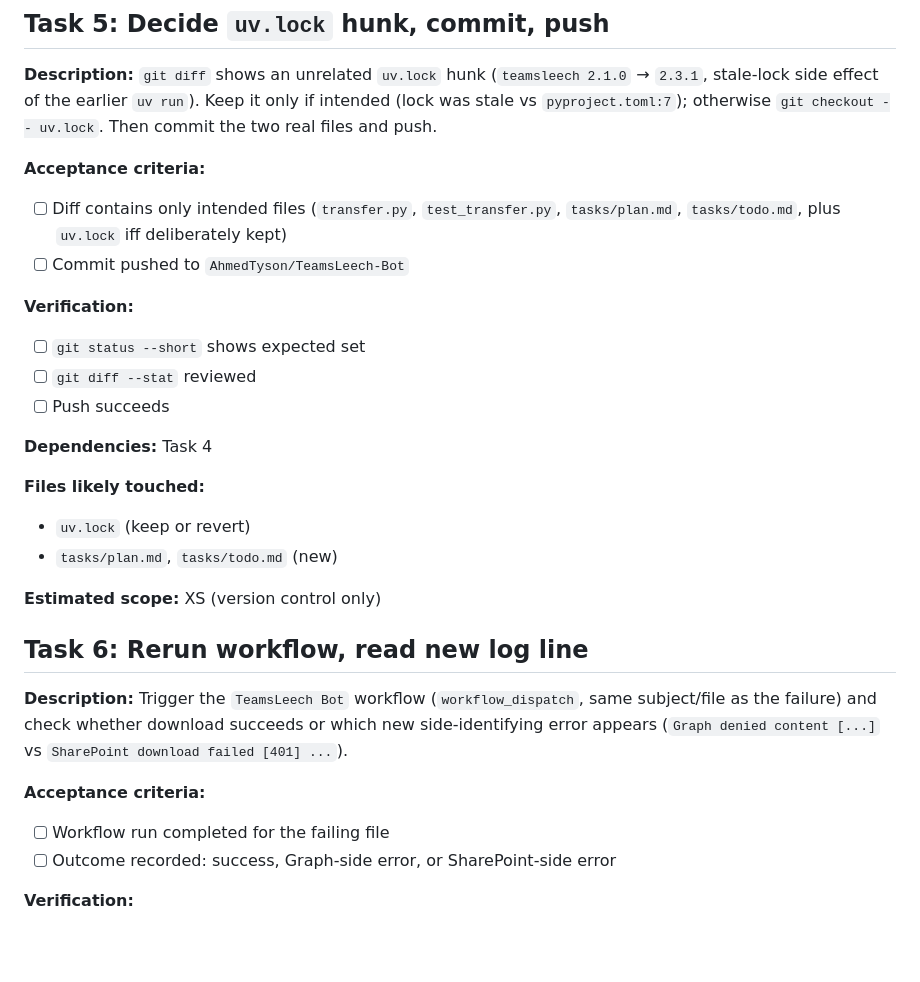
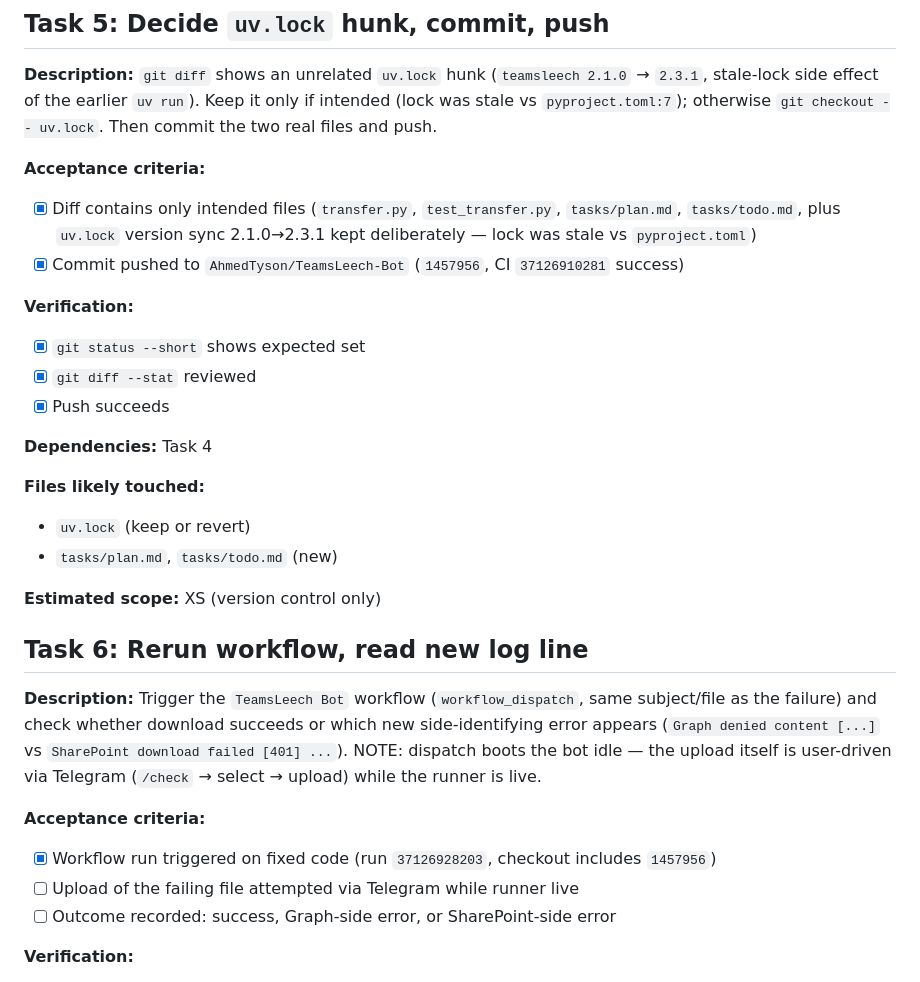
Before and after one commit to AhmedTyson/TeamsLeech-Bot, a Markdown page: tasks/todo.md, the part around the change. Drawn GitHub-style; blank space fills up the shorter version.

Commit message:
docs(tasks): mark Task 5 done, Task 6 run triggered

```diff
--- a/tasks/todo.md
+++ b/tasks/todo.md
@@ -91,13 +91,13 @@
 **Description:** `git diff` shows an unrelated `uv.lock` hunk (`teamsleech 2.1.0` → `2.3.1`, stale-lock side effect of the earlier `uv run`). Keep it only if intended (lock was stale vs `pyproject.toml:7`); otherwise `git checkout -- uv.lock`. Then commit the two real files and push.
 
 **Acceptance criteria:**
-- [ ] Diff contains only intended files (`transfer.py`, `test_transfer.py`, `tasks/plan.md`, `tasks/todo.md`, plus `uv.lock` iff deliberately kept)
-- [ ] Commit pushed to `AhmedTyson/TeamsLeech-Bot`
+- [x] Diff contains only intended files (`transfer.py`, `test_transfer.py`, `tasks/plan.md`, `tasks/todo.md`, plus `uv.lock` version sync 2.1.0→2.3.1 kept deliberately — lock was stale vs `pyproject.toml`)
+- [x] Commit pushed to `AhmedTyson/TeamsLeech-Bot` (`1457956`, CI `37126910281` success)
 
 **Verification:**
-- [ ] `git status --short` shows expected set
-- [ ] `git diff --stat` reviewed
-- [ ] Push succeeds
+- [x] `git status --short` shows expected set
+- [x] `git diff --stat` reviewed
+- [x] Push succeeds
 
 **Dependencies:** Task 4
 
@@ -109,10 +109,11 @@
 
 ## Task 6: Rerun workflow, read new log line
 
-**Description:** Trigger the `TeamsLeech Bot` workflow (`workflow_dispatch`, same subject/file as the failure) and check whether download succeeds or which new side-identifying error appears (`Graph denied content [...]` vs `SharePoint download failed [401] ...`).
+**Description:** Trigger the `TeamsLeech Bot` workflow (`workflow_dispatch`, same subject/file as the failure) and check whether download succeeds or which new side-identifying error appears (`Graph denied content [...]` vs `SharePoint download failed [401] ...`). NOTE: dispatch boots the bot idle — the upload itself is user-driven via Telegram (`/check` → select → upload) while the runner is live.
 
 **Acceptance criteria:**
-- [ ] Workflow run completed for the failing file
+- [x] Workflow run triggered on fixed code (run `37126928203`, checkout includes `1457956`)
+- [ ] Upload of the failing file attempted via Telegram while runner live
 - [ ] Outcome recorded: success, Graph-side error, or SharePoint-side error
 
 **Verification:**
```
